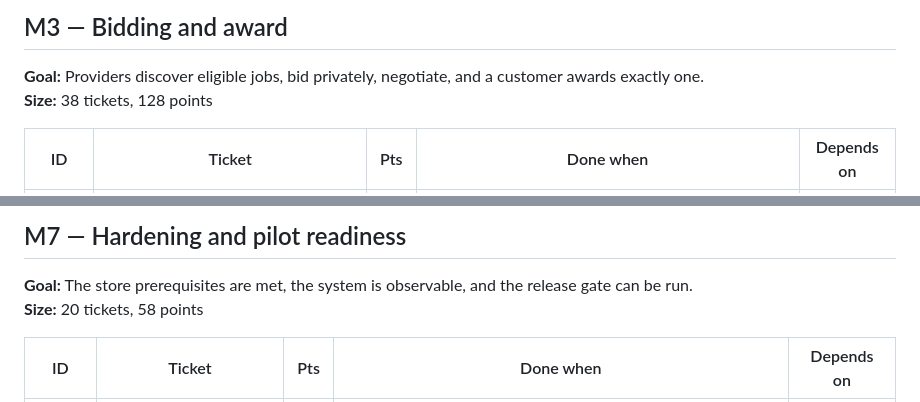
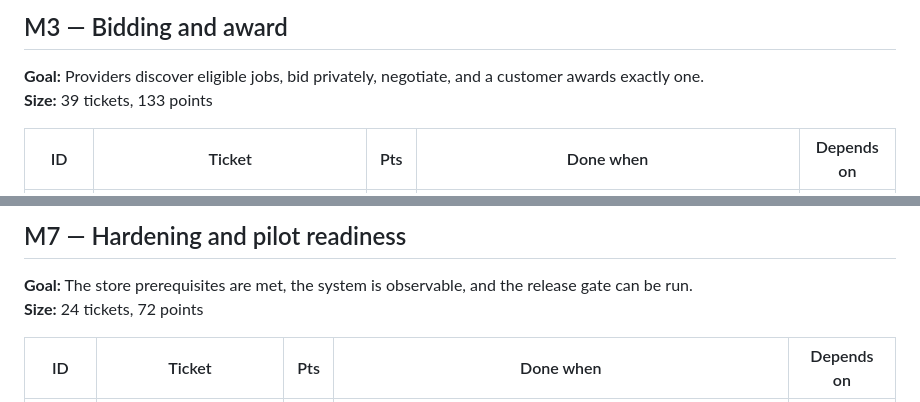
Before and after one commit to DulsaraNethmin/Shipper, a Markdown page: Docs/09-delivery-backlog.md, 2 parts joined by grey strips. Drawn GitHub-style.

```diff
--- a/Docs/09-delivery-backlog.md
+++ b/Docs/09-delivery-backlog.md
@@ -234,7 +234,7 @@ Each milestone ends somewhere demonstrable. That matters more when working alone
 ## M3 — Bidding and award
 
 **Goal:** Providers discover eligible jobs, bid privately, negotiate, and a customer awards exactly one.
-**Size:** 38 tickets, 128 points
+**Size:** 39 tickets, 133 points
 
 | ID | Ticket | Pts | Done when | Depends on |
 |---|---|---|---|---|
@@ -444,7 +444,7 @@ Five segments or more are safe, because the literal route has only three after `
 ## M7 — Hardening and pilot readiness
 
 **Goal:** The store prerequisites are met, the system is observable, and the release gate can be run.
-**Size:** 20 tickets, 58 points
+**Size:** 24 tickets, 72 points
 
 | ID | Ticket | Pts | Done when | Depends on |
 |---|---|---|---|---|
```
Also changed, not shown: other parts of Docs/09-delivery-backlog.md (+4 -4 lines).
